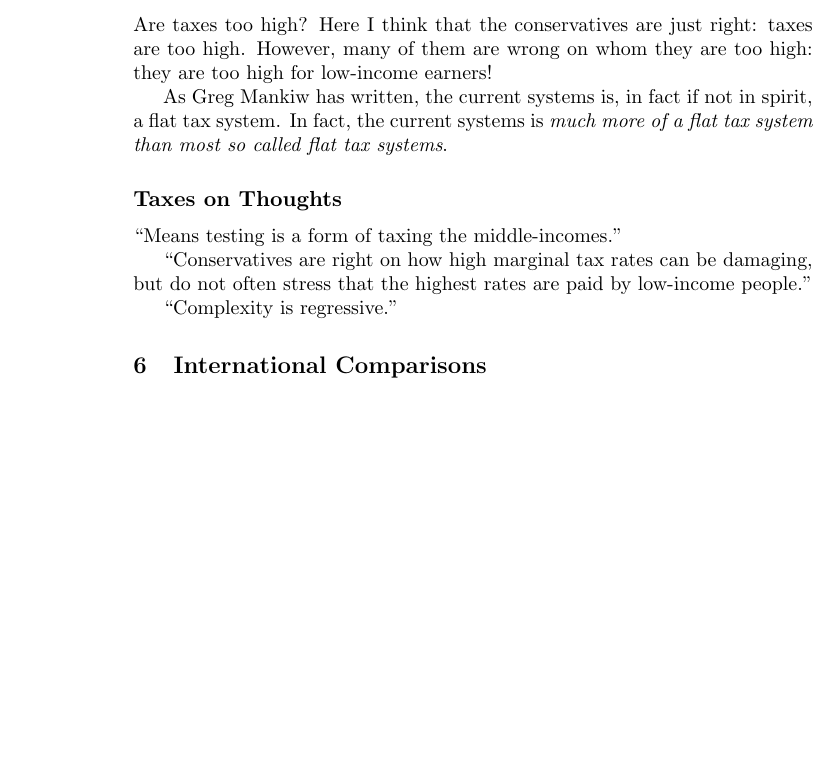
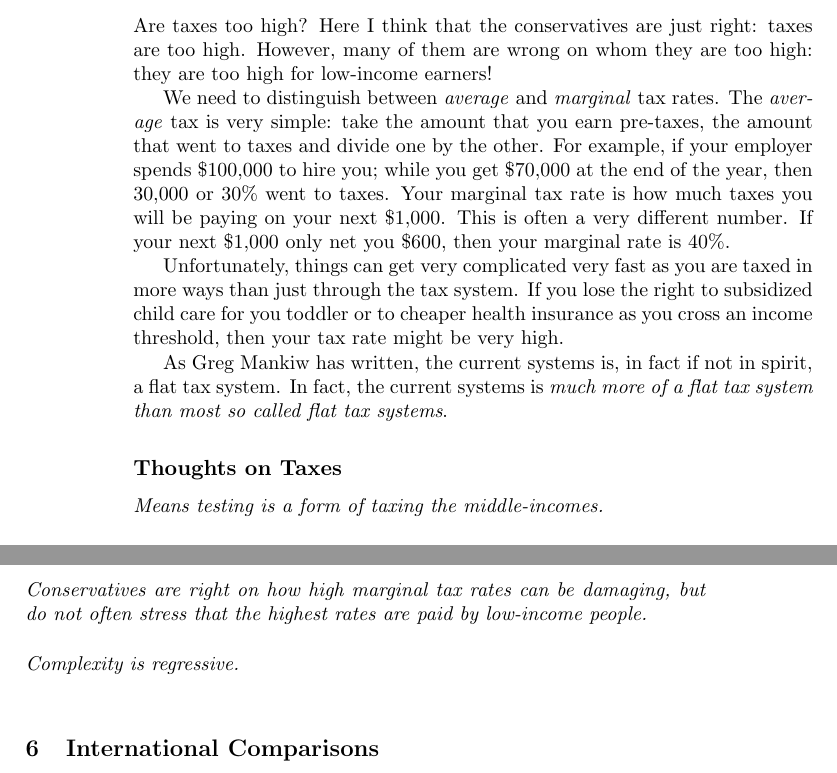
Before and after one commit to luispedro/libertarian-welfare, a LaTeX thesis (book/libertarian-welfare.tex, which reads book/taxes.tex): part of page 12 of 15 before the commit and two parts of pages 12 and 13 of 15 after it, the two joined at a grey line, cut so that both start at the same text, the shorter picture padded with empty space. Compiled offline with pdfLaTeX.

Commit message:
Taxes: average vs. marginal

```diff
--- a/book/taxes.tex
+++ b/book/taxes.tex
@@ -5,16 +5,32 @@ Are taxes too high? Here I think that the conservatives are just right: taxes
 are too high. However, many of them are wrong on whom they are too high: they
 are too high for low-income earners!
 
+We need to distinguish between \emph{average} and \emph{marginal} tax rates.
+The \emph{average} tax is very simple: take the amount that you earn pre-taxes,
+the amount that went to taxes and divide one by the other. For example, if your
+employer spends \$100,000 to hire you; while you get \$70,000 at the end of the
+year, then 30,000 or 30\% went to taxes. Your marginal tax rate is how much
+taxes you will be paying on your next \$1,000. This is often a very different
+number. If your next \$1,000 only net you \$600, then your marginal rate is
+40\%. % FIXME Check these values for plausibility
+
+Unfortunately, things can get very complicated very fast as you are taxed in
+more ways than just through the tax system. If you lose the right to subsidized
+child care for you toddler or to cheaper health insurance as you cross an
+income threshold, then your tax rate might be very high.
+% Get examples from studies
+
 As Greg Mankiw has written, the current systems is, in fact if not in spirit, a
 flat tax system. In fact, the current systems is \emph{much more of a flat tax
 system than most so called flat tax systems}.
 % http://gregmankiw.blogspot.pt/2012/11/the-us-has-flat-tax-in-effect.html
 
-\subsection{Taxes on Thoughts}
+\subsection{Thoughts on Taxes}
 
-``Means testing is a form of taxing the middle-incomes.''
+\thought Means testing is a form of taxing the middle-incomes.
 
-``Conservatives are right on how high marginal tax rates can be damaging, but
-do not often stress that the highest rates are paid by low-income people.''
+\thought Conservatives are right on how high marginal tax rates can be
+damaging, but do not often stress that the highest rates are paid by low-income
+people.
 
-``Complexity is regressive.''
+\thought Complexity is regressive.
```
